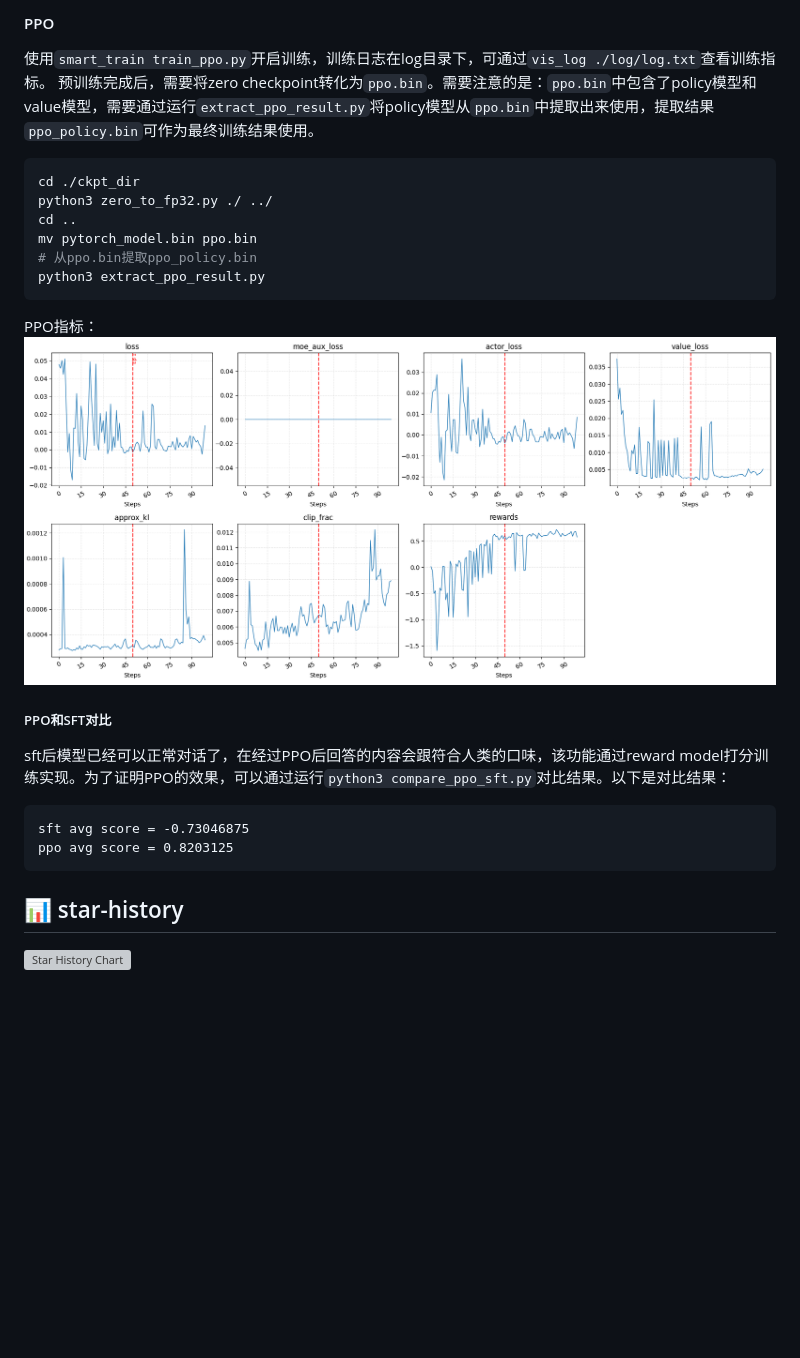
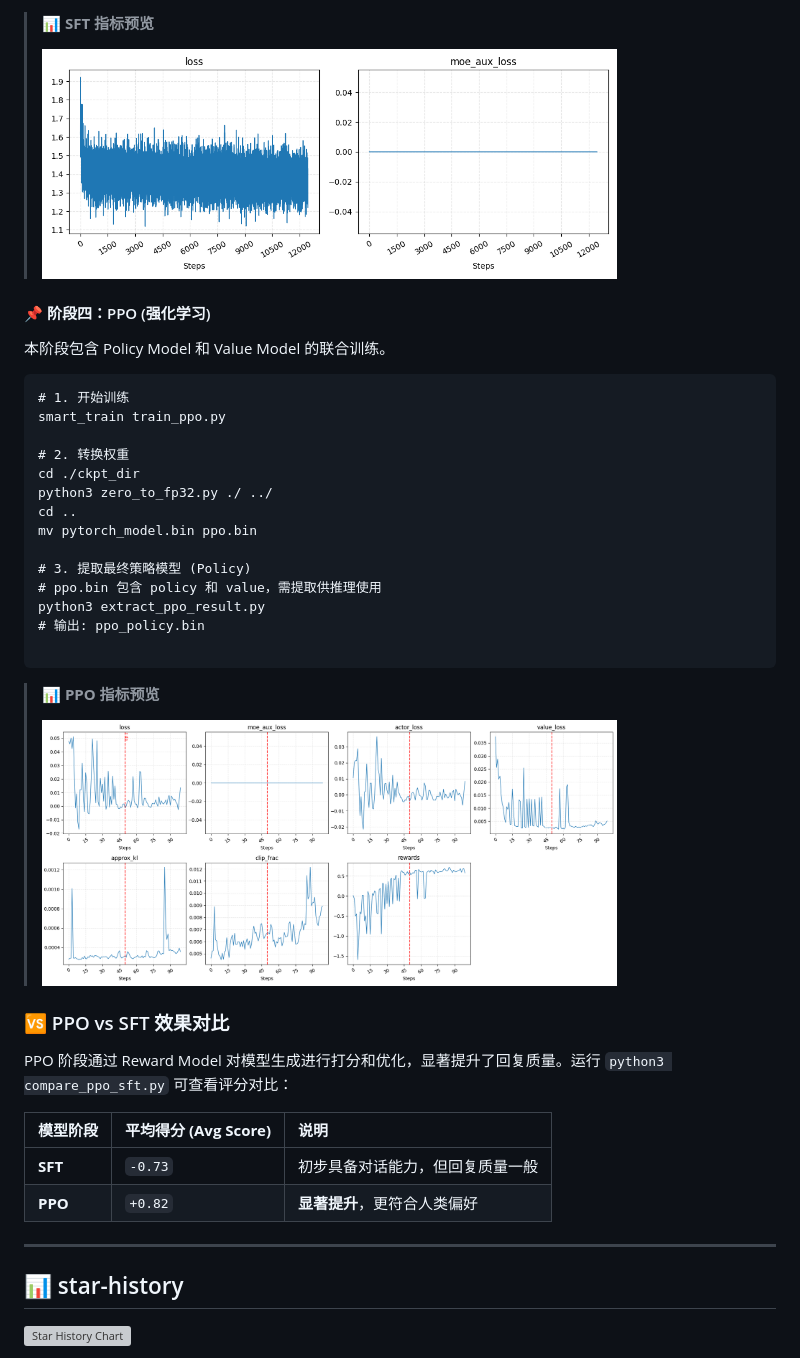
Before and after one commit to qibin0506/Cortex, a Markdown page: README.md, the part around one of its changes. Drawn GitHub-style; blank space fills up the shorter version; grey boxes are pictures that could not be loaded.

````diff
--- a/README.md
+++ b/README.md
@@ -88,25 +156,43 @@ SFT指标：
 
-#### PPO
-使用`smart_train train_ppo.py`开启训练，训练日志在log目录下，可通过`vis_log ./log/log.txt`查看训练指标。
-预训练完成后，需要将zero checkpoint转化为`ppo.bin`。需要注意的是：`ppo.bin`中包含了policy模型和value模型，需要通过运行`extract_ppo_result.py`将policy模型从`ppo.bin`中提取出来使用，提取结果`ppo_policy.bin`可作为最终训练结果使用。
-```bash
+> 📊 **SFT 指标预览**
+>
+> <img src="./images/metrics_sft.png" width="80%">
+
+#### 📌 阶段四：PPO (强化学习)
+
+本阶段包含 Policy Model 和 Value Model 的联合训练。
+
+```
+# 1. 开始训练
+smart_train train_ppo.py
+
+# 2. 转换权重
 cd ./ckpt_dir
 python3 zero_to_fp32.py ./ ../
 cd ..
 mv pytorch_model.bin ppo.bin
-# 从ppo.bin提取ppo_policy.bin
+
+# 3. 提取最终策略模型 (Policy)
+# ppo.bin 包含 policy 和 value，需提取供推理使用
 python3 extract_ppo_result.py
+# 输出: ppo_policy.bin
+
 ```
-PPO指标：
- <img src="./images/metrics_ppo.png">
 
+> 📊 **PPO 指标预览**
+>
+> <img src="./images/metrics_ppo.png" width="80%">
 
-##### PPO和SFT对比
-sft后模型已经可以正常对话了，在经过PPO后回答的内容会跟符合人类的口味，该功能通过reward model打分训练实现。为了证明PPO的效果，可以通过运行`python3 compare_ppo_sft.py`对比结果。以下是对比结果：
-```
-sft avg score = -0.73046875
-ppo avg score = 0.8203125
-```
+### 🆚 PPO vs SFT 效果对比
+
+PPO 阶段通过 Reward Model 对模型生成进行打分和优化，显著提升了回复质量。运行 `python3 compare_ppo_sft.py` 可查看评分对比：
+
+| **模型阶段** | **平均得分 (Avg Score)** | **说明**           |
+| :------- | :------------------- | :--------------- |
+| **SFT**  | `-0.73`              | 初步具备对话能力，但回复质量一般 |
+| **PPO**  | `+0.82`              | **显著提升**，更符合人类偏好 |
+
+---
 
 ## 📊 star-history
 <picture>
````
Also changed, not shown: other parts of README.md (+112 -44 lines).
